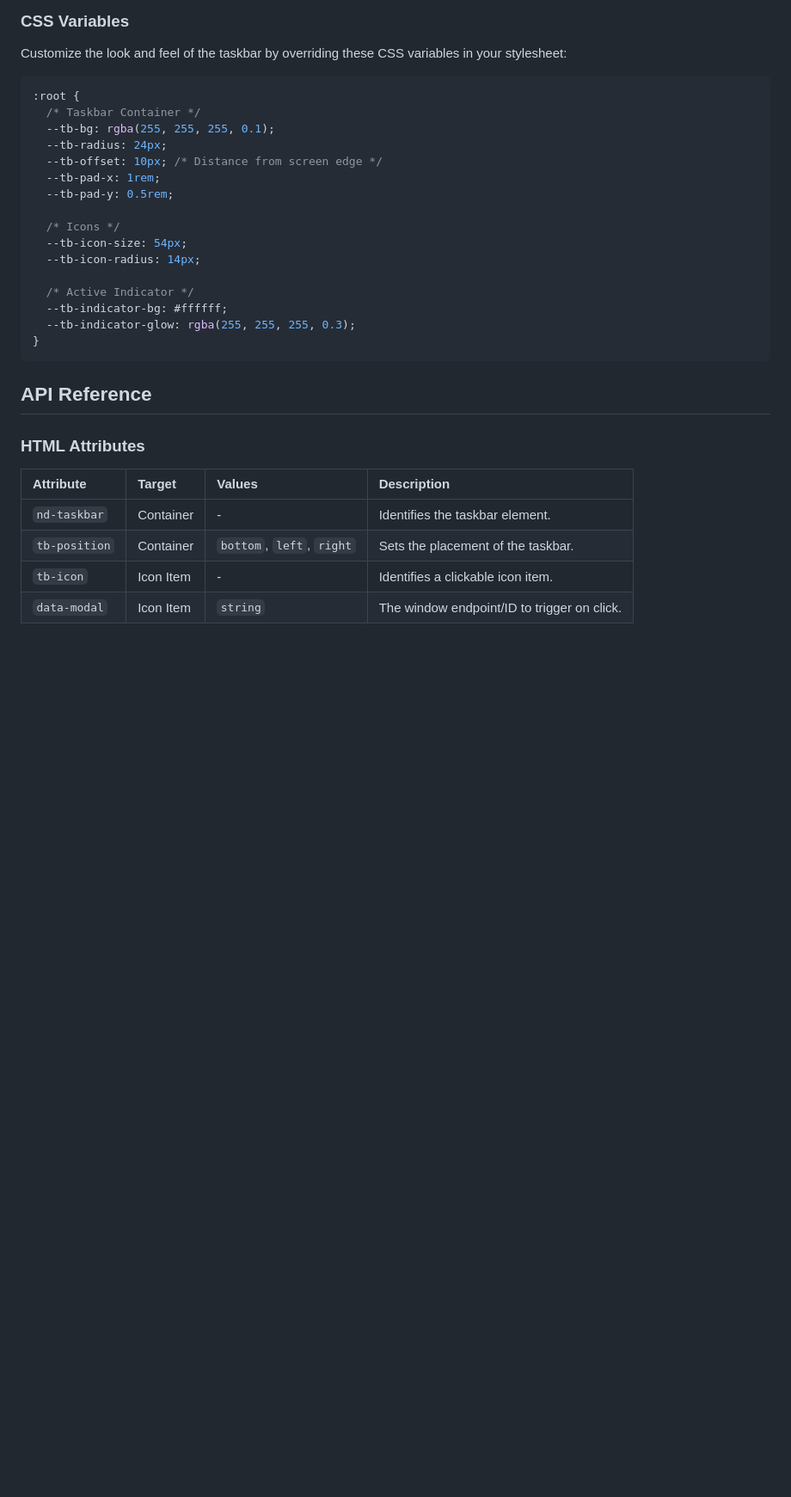
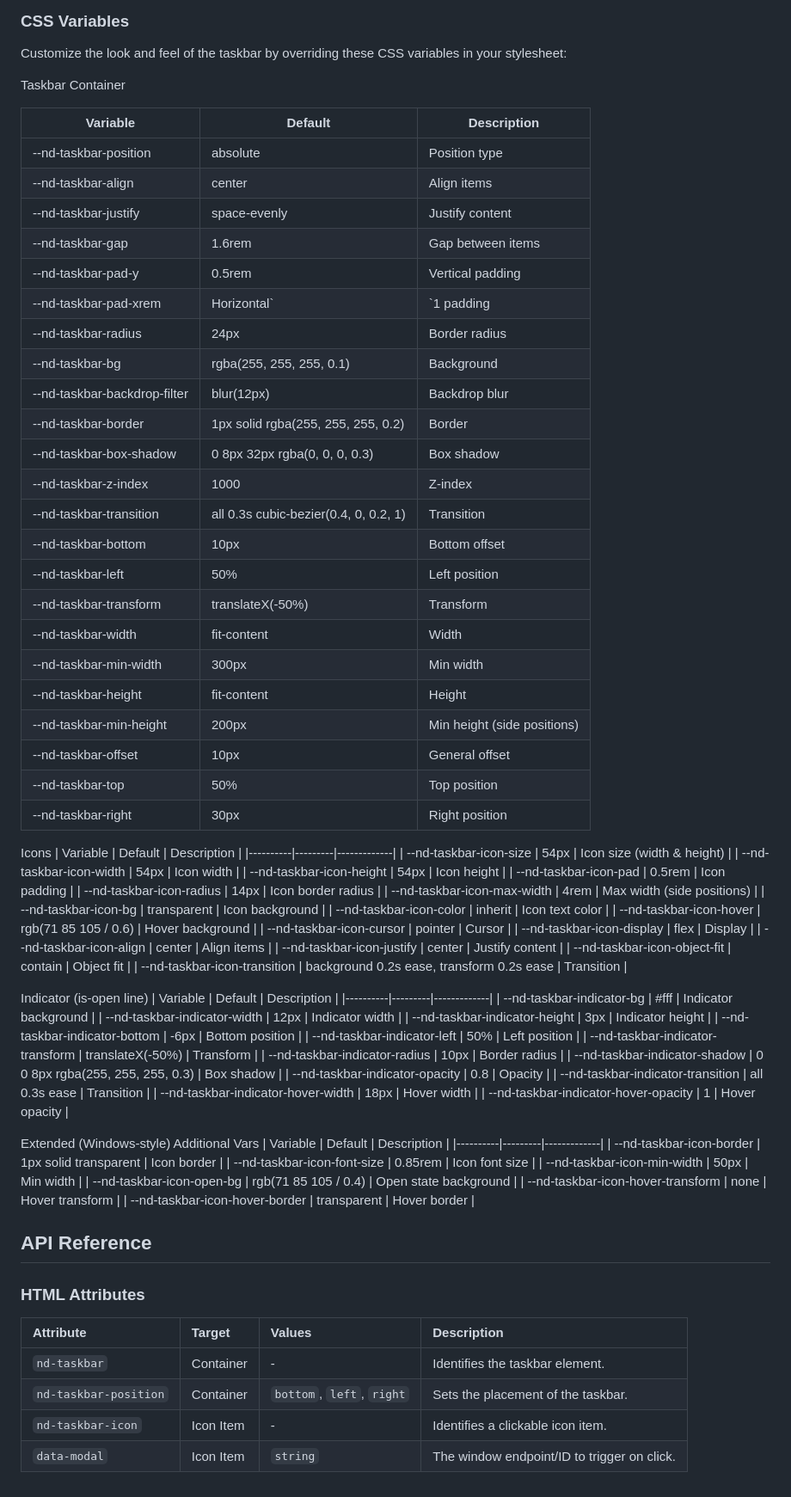
Before and after one commit to cegepst/nidamjs-docs, a Markdown page: components/taskbar.md, the part around the change. Shown at 86% size. GitHub-like rendering; blank space fills up the shorter version.

Commit message:
feat: updated docs for taskbar

````diff
--- a/components/taskbar.md
+++ b/components/taskbar.md
@@ -74,24 +74,78 @@ The `TaskbarManager` targets specific attributes to apply logic and styling.
 
 Customize the look and feel of the taskbar by overriding these CSS variables in your stylesheet:
 
-```css
-:root {
-  /* Taskbar Container */
-  --tb-bg: rgba(255, 255, 255, 0.1);
-  --tb-radius: 24px;
-  --tb-offset: 10px; /* Distance from screen edge */
-  --tb-pad-x: 1rem;
-  --tb-pad-y: 0.5rem;
+Taskbar Container
 
-  /* Icons */
-  --tb-icon-size: 54px;
-  --tb-icon-radius: 14px;
+| Variable | Default | Description |
+|----------|---------|-------------|
+| --nd-taskbar-position | absolute | Position type |
+| --nd-taskbar-align | center | Align items |
+| --nd-taskbar-justify | space-evenly | Justify content |
+| --nd-taskbar-gap | 1.6rem | Gap between items |
+| --nd-taskbar-pad-y | 0.5rem | Vertical padding |
+| --nd-taskbar-pad-xrem | Horizontal` | `1 padding |
+| --nd-taskbar-radius | 24px | Border radius |
+| --nd-taskbar-bg | rgba(255, 255, 255, 0.1) | Background |
+| --nd-taskbar-backdrop-filter | blur(12px) | Backdrop blur |
+| --nd-taskbar-border | 1px solid rgba(255, 255, 255, 0.2) | Border |
+| --nd-taskbar-box-shadow | 0 8px 32px rgba(0, 0, 0, 0.3) | Box shadow |
+| --nd-taskbar-z-index | 1000 | Z-index |
+| --nd-taskbar-transition | all 0.3s cubic-bezier(0.4, 0, 0.2, 1) | Transition |
+| --nd-taskbar-bottom | 10px | Bottom offset |
+| --nd-taskbar-left | 50% | Left position |
+| --nd-taskbar-transform | translateX(-50%) | Transform |
+| --nd-taskbar-width | fit-content | Width |
+| --nd-taskbar-min-width | 300px | Min width |
+| --nd-taskbar-height | fit-content | Height |
+| --nd-taskbar-min-height | 200px | Min height (side positions) |
+| --nd-taskbar-offset | 10px | General offset |
+| --nd-taskbar-top | 50% | Top position |
+| --nd-taskbar-right | 30px | Right position |
 
-  /* Active Indicator */
-  --tb-indicator-bg: #ffffff;
-  --tb-indicator-glow: rgba(255, 255, 255, 0.3);
-}
-```
+Icons
+| Variable | Default | Description |
+|----------|---------|-------------|
+| --nd-taskbar-icon-size | 54px | Icon size (width & height) |
+| --nd-taskbar-icon-width | 54px | Icon width |
+| --nd-taskbar-icon-height | 54px | Icon height |
+| --nd-taskbar-icon-pad | 0.5rem | Icon padding |
+| --nd-taskbar-icon-radius | 14px | Icon border radius |
+| --nd-taskbar-icon-max-width | 4rem | Max width (side positions) |
+| --nd-taskbar-icon-bg | transparent | Icon background |
+| --nd-taskbar-icon-color | inherit | Icon text color |
+| --nd-taskbar-icon-hover | rgb(71 85 105 / 0.6) | Hover background |
+| --nd-taskbar-icon-cursor | pointer | Cursor |
+| --nd-taskbar-icon-display | flex | Display |
+| --nd-taskbar-icon-align | center | Align items |
+| --nd-taskbar-icon-justify | center | Justify content |
+| --nd-taskbar-icon-object-fit | contain | Object fit |
+| --nd-taskbar-icon-transition | background 0.2s ease, transform 0.2s ease | Transition |
+
+Indicator (is-open line)
+| Variable | Default | Description |
+|----------|---------|-------------|
+| --nd-taskbar-indicator-bg | #fff | Indicator background |
+| --nd-taskbar-indicator-width | 12px | Indicator width |
+| --nd-taskbar-indicator-height | 3px | Indicator height |
+| --nd-taskbar-indicator-bottom | -6px | Bottom position |
+| --nd-taskbar-indicator-left | 50% | Left position |
+| --nd-taskbar-indicator-transform | translateX(-50%) | Transform |
+| --nd-taskbar-indicator-radius | 10px | Border radius |
+| --nd-taskbar-indicator-shadow | 0 0 8px rgba(255, 255, 255, 0.3) | Box shadow |
+| --nd-taskbar-indicator-opacity | 0.8 | Opacity |
+| --nd-taskbar-indicator-transition | all 0.3s ease | Transition |
+| --nd-taskbar-indicator-hover-width | 18px | Hover width |
+| --nd-taskbar-indicator-hover-opacity | 1 | Hover opacity |
+
+Extended (Windows-style) Additional Vars
+| Variable | Default | Description |
+|----------|---------|-------------|
+| --nd-taskbar-icon-border | 1px solid transparent | Icon border |
+| --nd-taskbar-icon-font-size | 0.85rem | Icon font size |
+| --nd-taskbar-icon-min-width | 50px | Min width |
+| --nd-taskbar-icon-open-bg | rgb(71 85 105 / 0.4) | Open state background |
+| --nd-taskbar-icon-hover-transform | none | Hover transform |
+| --nd-taskbar-icon-hover-border | transparent | Hover border |
 
 ## API Reference
 
@@ -100,6 +154,6 @@ Customize the look and feel of the taskbar by overriding these CSS variables in
 | Attribute | Target | Values | Description |
 | :--- | :--- | :--- | :--- |
 | `nd-taskbar` | Container | - | Identifies the taskbar element. |
-| `tb-position` | Container | `bottom`, `left`, `right` | Sets the placement of the taskbar. |
-| `tb-icon` | Icon Item | - | Identifies a clickable icon item. |
+| `nd-taskbar-position` | Container | `bottom`, `left`, `right` | Sets the placement of the taskbar. |
+| `nd-taskbar-icon` | Icon Item | - | Identifies a clickable icon item. |
 | `data-modal` | Icon Item | `string` | The window endpoint/ID to trigger on click. |
````
